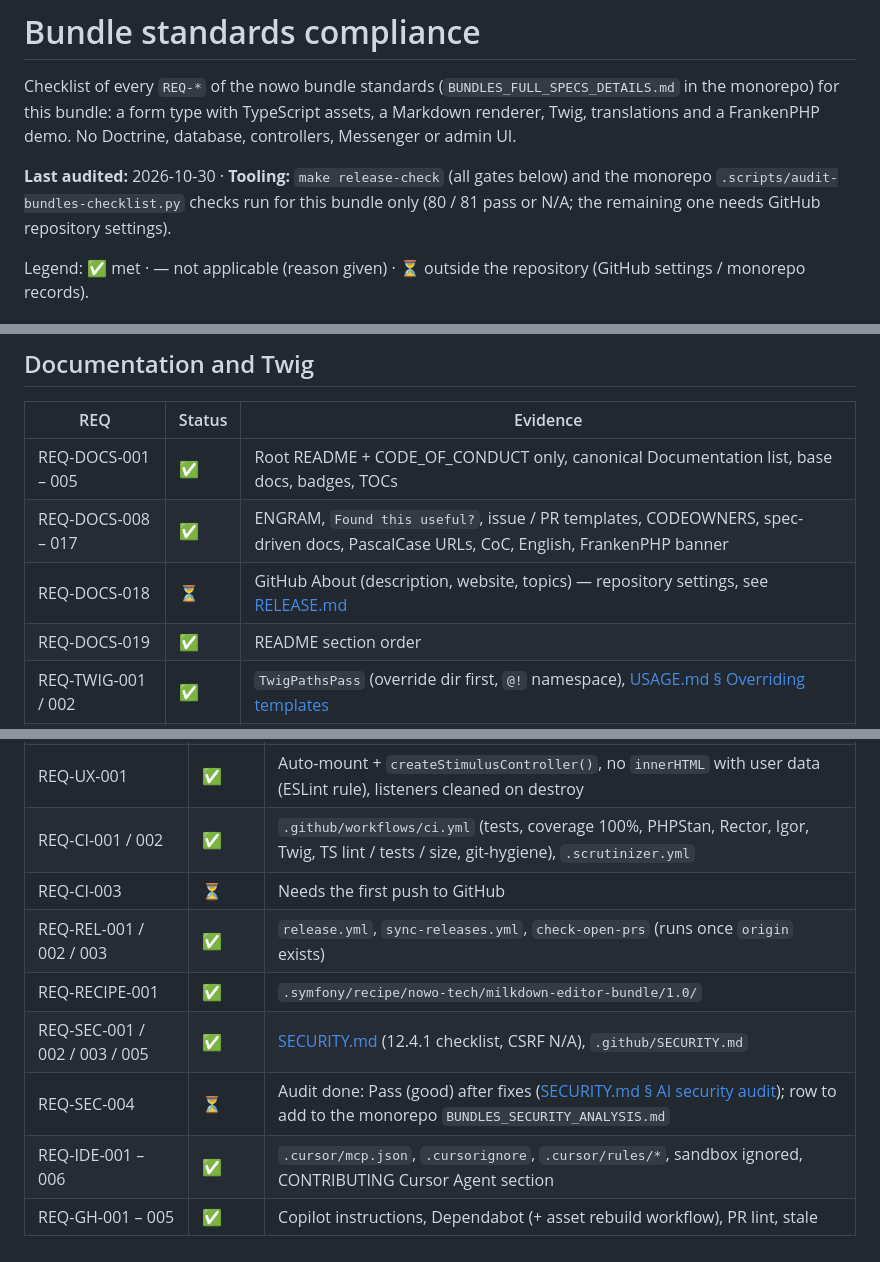
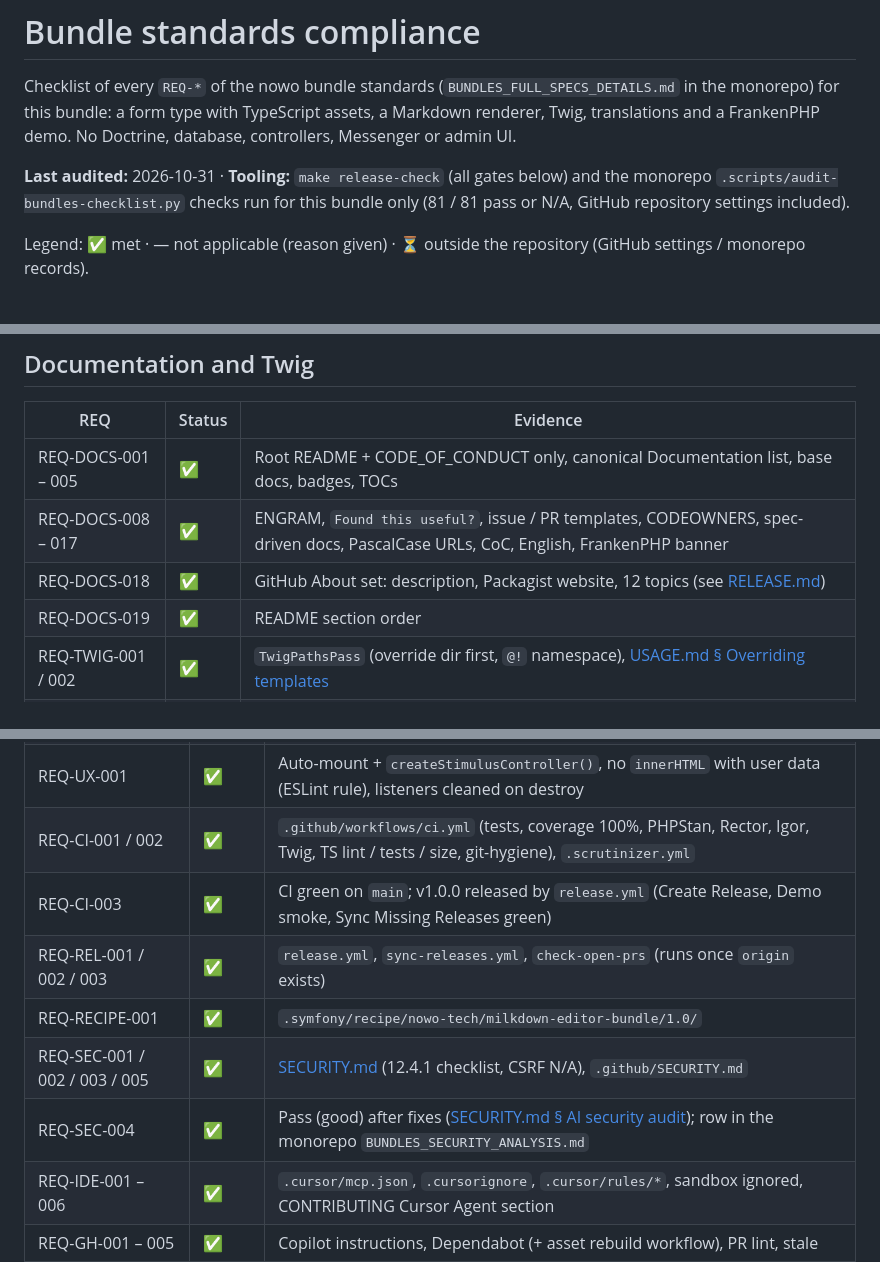
Before and after one commit to nowo-tech/MilkdownEditorBundle, a Markdown page: docs/COMPLIANCE.md, 3 parts joined by grey strips. Drawn GitHub-style.

Commit message:
docs(compliance): REQ-DOCS-018, REQ-CI-003 and REQ-SEC-004 met after the 1.0.0 release (#3)

```diff
--- a/docs/COMPLIANCE.md
+++ b/docs/COMPLIANCE.md
@@ -4,9 +4,9 @@ Checklist of every `REQ-*` of the nowo bundle standards (`BUNDLES_FULL_SPECS_DET
 bundle: a form type with TypeScript assets, a Markdown renderer, Twig, translations and a FrankenPHP demo. No
 Doctrine, database, controllers, Messenger or admin UI.
 
-**Last audited:** 2026-10-30 · **Tooling:** `make release-check` (all gates below) and the monorepo
-`.scripts/audit-bundles-checklist.py` checks run for this bundle only (80 / 81 pass or N/A; the remaining one needs
-GitHub repository settings).
+**Last audited:** 2026-10-31 · **Tooling:** `make release-check` (all gates below) and the monorepo
+`.scripts/audit-bundles-checklist.py` checks run for this bundle only (81 / 81 pass or N/A, GitHub repository
+settings included).
 
 Legend: ✅ met · — not applicable (reason given) · ⏳ outside the repository (GitHub settings / monorepo records).
 
@@ -78,7 +78,7 @@ Legend: ✅ met · — not applicable (reason given) · ⏳ outside the reposito
 |-----|--------|----------|
 | REQ-DOCS-001 – 005 | ✅ | Root README + CODE_OF_CONDUCT only, canonical Documentation list, base docs, badges, TOCs |
 | REQ-DOCS-008 – 017 | ✅ | ENGRAM, `Found this useful?`, issue / PR templates, CODEOWNERS, spec-driven docs, PascalCase URLs, CoC, English, FrankenPHP banner |
-| REQ-DOCS-018 | ⏳ | GitHub About (description, website, topics) — repository settings, see [RELEASE.md](RELEASE.md) |
+| REQ-DOCS-018 | ✅ | GitHub About set: description, Packagist website, 12 topics (see [RELEASE.md](RELEASE.md)) |
 | REQ-DOCS-019 | ✅ | README section order |
 | REQ-TWIG-001 / 002 | ✅ | `TwigPathsPass` (override dir first, `@!` namespace), [USAGE.md § Overriding templates](USAGE.md#overriding-templates) |
 | REQ-TWIG-003 / 005 | ✅ | Demo renders forms with the child loop; `check-no-raw-html-form` |
@@ -95,11 +95,11 @@ Legend: ✅ met · — not applicable (reason given) · ⏳ outside the reposito
 | REQ-ASSETS-001 – 004 | ✅ | Vite ES module + lazy chunks in `src/Resources/public/`, English JSDoc, kebab-case files, `nowo_milkdown_editor` asset package |
 | REQ-UX-001 | ✅ | Auto-mount + `createStimulusController()`, no `innerHTML` with user data (ESLint rule), listeners cleaned on destroy |
 | REQ-CI-001 / 002 | ✅ | `.github/workflows/ci.yml` (tests, coverage 100%, PHPStan, Rector, Igor, Twig, TS lint / tests / size, git-hygiene), `.scrutinizer.yml` |
-| REQ-CI-003 | ⏳ | Needs the first push to GitHub |
+| REQ-CI-003 | ✅ | CI green on `main`; v1.0.0 released by `release.yml` (Create Release, Demo smoke, Sync Missing Releases green) |
 | REQ-REL-001 / 002 / 003 | ✅ | `release.yml`, `sync-releases.yml`, `check-open-prs` (runs once `origin` exists) |
 | REQ-RECIPE-001 | ✅ | `.symfony/recipe/nowo-tech/milkdown-editor-bundle/1.0/` |
 | REQ-SEC-001 / 002 / 003 / 005 | ✅ | [SECURITY.md](SECURITY.md) (12.4.1 checklist, CSRF N/A), `.github/SECURITY.md` |
-| REQ-SEC-004 | ⏳ | Audit done: Pass (good) after fixes ([SECURITY.md § AI security audit](SECURITY.md#ai-security-audit)); row to add to the monorepo `BUNDLES_SECURITY_ANALYSIS.md` |
+| REQ-SEC-004 | ✅ | Pass (good) after fixes ([SECURITY.md § AI security audit](SECURITY.md#ai-security-audit)); row in the monorepo `BUNDLES_SECURITY_ANALYSIS.md` |
 | REQ-IDE-001 – 006 | ✅ | `.cursor/mcp.json`, `.cursorignore`, `.cursor/rules/*`, sandbox ignored, CONTRIBUTING Cursor Agent section |
 | REQ-GH-001 – 005 | ✅ | Copilot instructions, Dependabot (+ asset rebuild workflow), PR lint, stale |
 | REQ-GH-006 – 011 | — | Optional / not used (tag releases, Markdown docs, no backports) |
```
